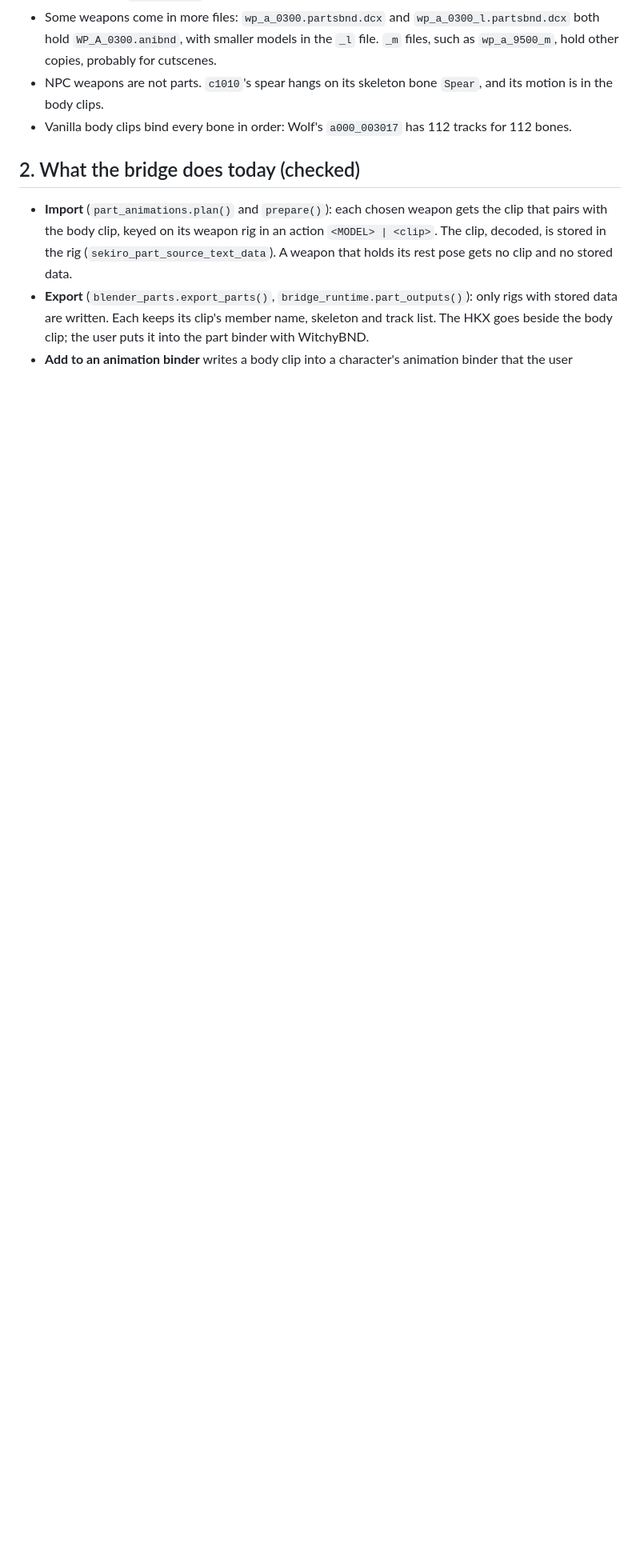
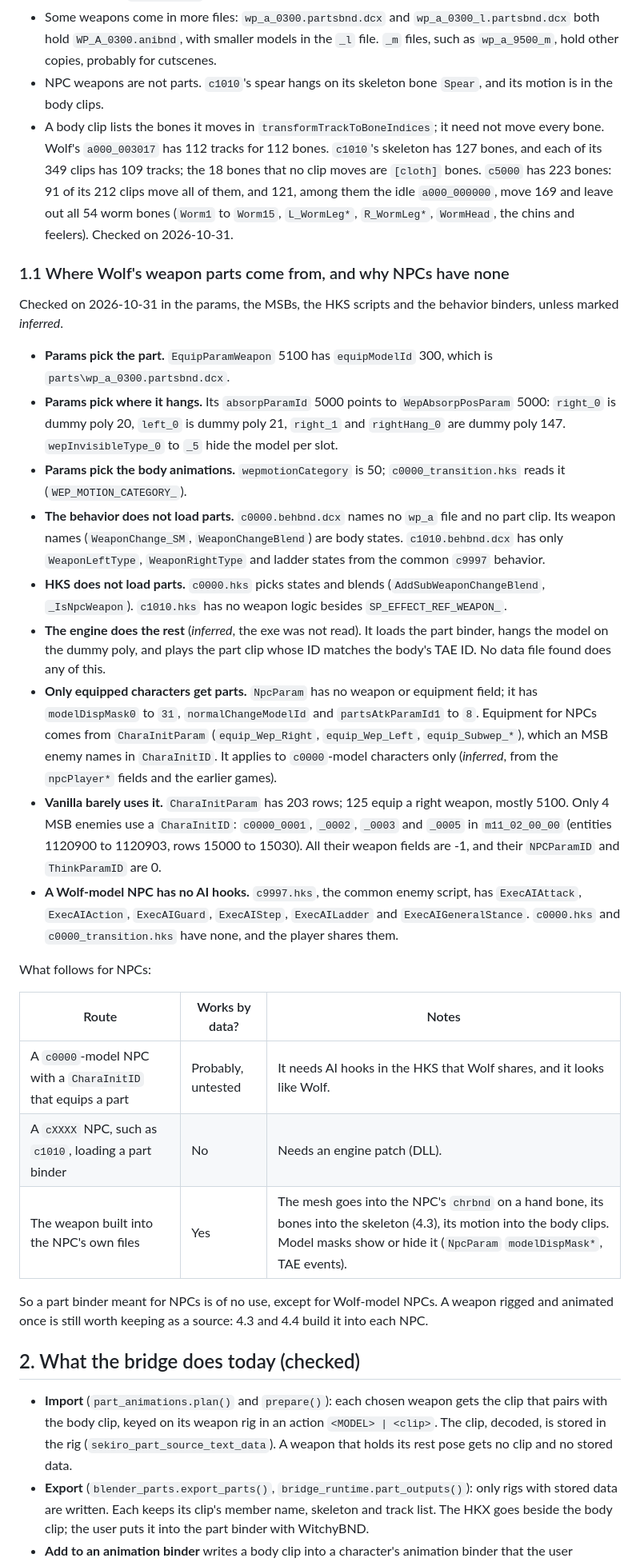
Before and after one commit to Beertraps/SekiroAnimationBridge, a Markdown page: docs/PART_ANIMATIONS_PLAN.md, the part around one of its changes. Shown at 80% size. Rendered like a GitHub page; blank space fills up the shorter version.

```diff
--- a/docs/PART_ANIMATIONS_PLAN.md
+++ b/docs/PART_ANIMATIONS_PLAN.md
@@ -20,7 +20,31 @@ Today the bridge can edit a part clip that a Sekiro weapon already has and write
 - Whether a part clip needs a TAE entry in the part is open. 7 animation binders have no TAE, but all of them are in `_l` or `_m` files, and the ones with clips besides the rest clip are `_m` files: `WP_A_0201.anibnd` (`a003_029001`, `a003_029006`), `WP_A_0300_5.anibnd` (`a023_385090_5`) and `WP_A_9500.anibnd` in `wp_a_9500_m` (9 clips). 31 animation binders hold clips that their TAE does not list, often only `a999_000000`.
 - Some weapons come in more files: `wp_a_0300.partsbnd.dcx` and `wp_a_0300_l.partsbnd.dcx` both hold `WP_A_0300.anibnd`, with smaller models in the `_l` file. `_m` files, such as `wp_a_9500_m`, hold other copies, probably for cutscenes.
 - NPC weapons are not parts. `c1010`'s spear hangs on its skeleton bone `Spear`, and its motion is in the body clips.
-- Vanilla body clips bind every bone in order: Wolf's `a000_003017` has 112 tracks for 112 bones.
+- A body clip lists the bones it moves in `transformTrackToBoneIndices`; it need not move every bone. Wolf's `a000_003017` has 112 tracks for 112 bones. `c1010`'s skeleton has 127 bones, and each of its 349 clips has 109 tracks; the 18 bones that no clip moves are `[cloth]` bones. `c5000` has 223 bones: 91 of its 212 clips move all of them, and 121, among them the idle `a000_000000`, move 169 and leave out all 54 worm bones (`Worm1` to `Worm15`, `L_WormLeg*`, `R_WormLeg*`, `WormHead`, the chins and feelers). Checked on 2026-10-31.
+
+### 1.1 Where Wolf's weapon parts come from, and why NPCs have none
+
+Checked on 2026-10-31 in the params, the MSBs, the HKS scripts and the behavior binders, unless marked *inferred*.
+
+- **Params pick the part.** `EquipParamWeapon` 5100 has `equipModelId` 300, which is `parts\wp_a_0300.partsbnd.dcx`.
+- **Params pick where it hangs.** Its `absorpParamId` 5000 points to `WepAbsorpPosParam` 5000: `right_0` is dummy poly 20, `left_0` is dummy poly 21, `right_1` and `rightHang_0` are dummy poly 147. `wepInvisibleType_0` to `_5` hide the model per slot.
+- **Params pick the body animations.** `wepmotionCategory` is 50; `c0000_transition.hks` reads it (`WEP_MOTION_CATEGORY_`).
+- **The behavior does not load parts.** `c0000.behbnd.dcx` names no `wp_a` file and no part clip. Its weapon names (`WeaponChange_SM`, `WeaponChangeBlend`) are body states. `c1010.behbnd.dcx` has only `WeaponLeftType`, `WeaponRightType` and ladder states from the common `c9997` behavior.
+- **HKS does not load parts.** `c0000.hks` picks states and blends (`AddSubWeaponChangeBlend`, `_IsNpcWeapon`). `c1010.hks` has no weapon logic besides `SP_EFFECT_REF_WEAPON_`.
+- **The engine does the rest** (*inferred*, the exe was not read). It loads the part binder, hangs the model on the dummy poly, and plays the part clip whose ID matches the body's TAE ID. No data file found does any of this.
+- **Only equipped characters get parts.** `NpcParam` has no weapon or equipment field; it has `modelDispMask0` to `31`, `normalChangeModelId` and `partsAtkParamId1` to `8`. Equipment for NPCs comes from `CharaInitParam` (`equip_Wep_Right`, `equip_Wep_Left`, `equip_Subwep_*`), which an MSB enemy names in `CharaInitID`. It applies to `c0000`-model characters only (*inferred*, from the `npcPlayer*` fields and the earlier games).
+- **Vanilla barely uses it.** `CharaInitParam` has 203 rows; 125 equip a right weapon, mostly 5100. Only 4 MSB enemies use a `CharaInitID`: `c0000_0001`, `_0002`, `_0003` and `_0005` in `m11_02_00_00` (entities 1120900 to 1120903, rows 15000 to 15030). All their weapon fields are -1, and their `NPCParamID` and `ThinkParamID` are 0.
+- **A Wolf-model NPC has no AI hooks.** `c9997.hks`, the common enemy script, has `ExecAIAttack`, `ExecAIAction`, `ExecAIGuard`, `ExecAIStep`, `ExecAILadder` and `ExecAIGeneralStance`. `c0000.hks` and `c0000_transition.hks` have none, and the player shares them.
+
+What follows for NPCs:
+
+| Route | Works by data? | Notes |
+| --- | --- | --- |
+| A `c0000`-model NPC with a `CharaInitID` that equips a part | Probably, untested | It needs AI hooks in the HKS that Wolf shares, and it looks like Wolf. |
+| A `cXXXX` NPC, such as `c1010`, loading a part binder | No | Needs an engine patch (DLL). |
+| The weapon built into the NPC's own files | Yes | The mesh goes into the NPC's `chrbnd` on a hand bone, its bones into the skeleton (4.3), its motion into the body clips. Model masks show or hide it (`NpcParam` `modelDispMask*`, TAE events). |
+
+So a part binder meant for NPCs is of no use, except for Wolf-model NPCs. A weapon rigged and animated once is still worth keeping as a source: 4.3 and 4.4 build it into each NPC.
 
 ## 2. What the bridge does today (checked)
 
```
Also changed, not shown: other parts of docs/PART_ANIMATIONS_PLAN.md (+14 -5 lines).
